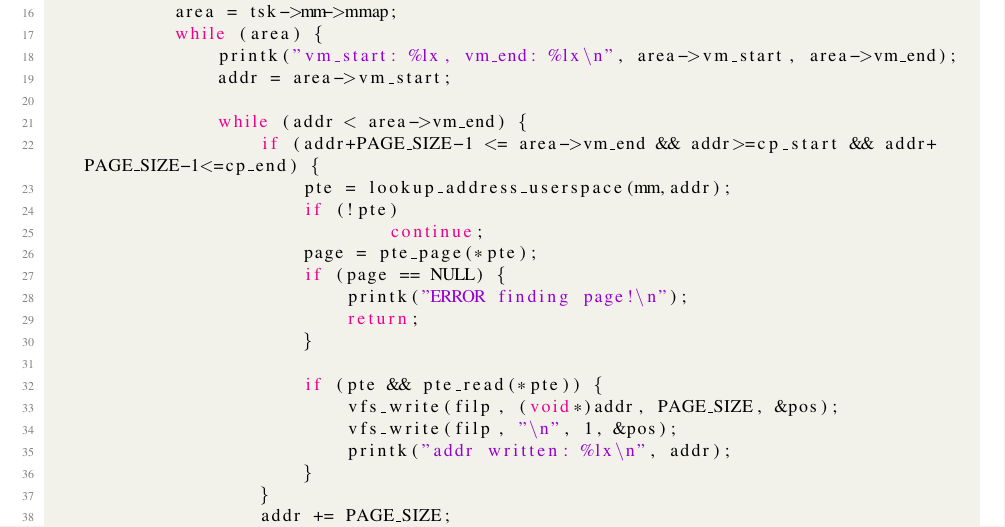
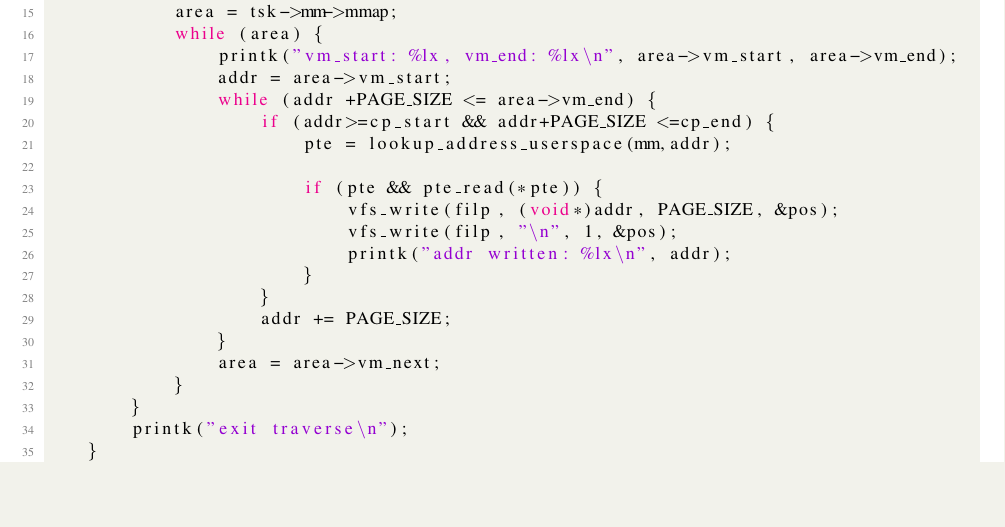
Before and after one commit to mainarke/OSLab, a LaTeX document (lab4/tex/Group8.tex): part of page 3 of 4, cut so that both start at the same text, the shorter picture padded with empty space. Compiled offline with pdfLaTeX.

Commit message:
first half modified

```diff
--- a/lab4/tex/Group8.tex
+++ b/lab4/tex/Group8.tex
@@ -145,17 +144,9 @@ void traverse(void){
             while (area) {
                 printk("vm_start: %lx, vm_end: %lx\n", area->vm_start, area->vm_end);
                 addr = area->vm_start;
-
-                while (addr < area->vm_end) {
-                    if (addr+PAGE_SIZE-1 <= area->vm_end && addr>=cp_start && addr+PAGE_SIZE-1<=cp_end) {
+                while (addr +PAGE_SIZE <= area->vm_end) {
+                    if (addr>=cp_start && addr+PAGE_SIZE <=cp_end) {
                         pte = lookup_address_userspace(mm,addr);
-                        if (!pte)
-                                continue;
-                        page = pte_page(*pte);
-                        if (page == NULL) {
-                            printk("ERROR finding page!\n");
-                            return;
-                        }
 
                         if (pte && pte_read(*pte)) {
                             vfs_write(filp, (void*)addr, PAGE_SIZE, &pos);
```
Also changed, not shown: lab4/tex/Group8.pdf, lab4/tex/Group8.ps, lab4/tex/Group8.tex (1 more changed lines), 3 other files.
